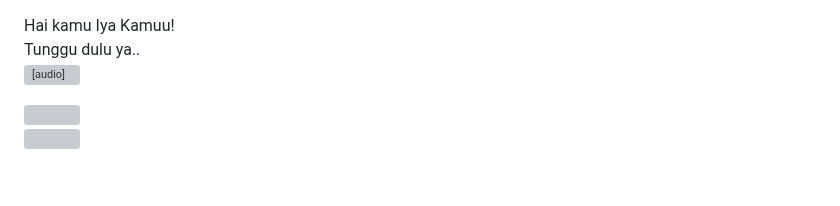
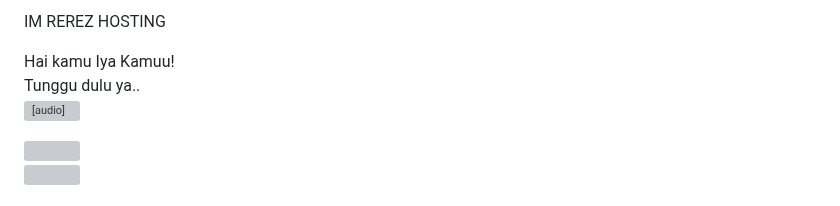
Before and after one commit to Rerezz-Hosting/Rerezz, a Markdown page: README.md, the part around the change. Drawn GitHub-style; grey boxes are pictures that could not be loaded.

```diff
--- a/README.md
+++ b/README.md
@@ -1,4 +1,4 @@
-<!DOCTYPE html>
+IM REREZ HOSTING
 <html lang="id">
 <meta charset='UTF-8'/><meta content='width=device-width, initial-scale=1, user-scalable=1, minimum-scale=1, maximum-scale=5' name='viewport'/><meta content='IE=edge' http-equiv='X-UA-Compatible'/>
   <link rel="preconnect" href="https://fonts.googleapis.com">
```
